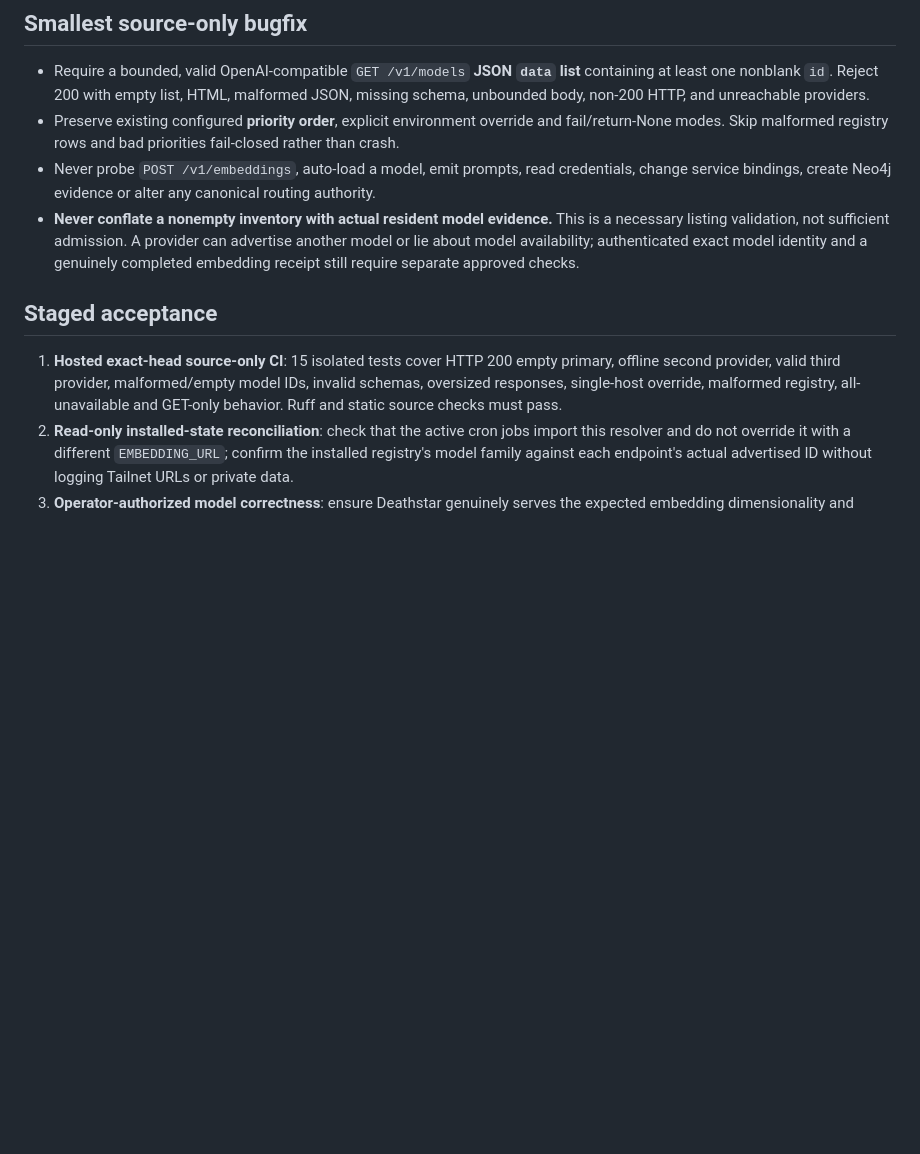
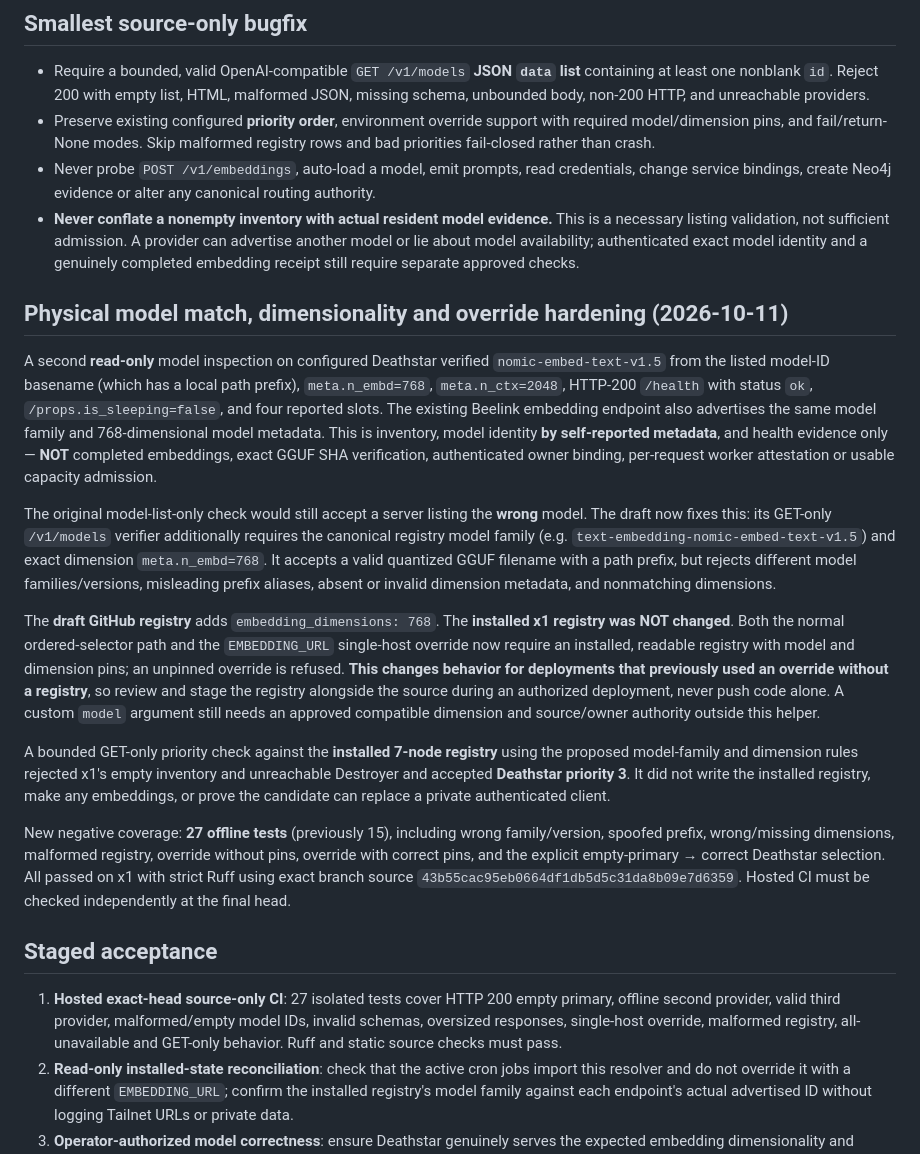
Before and after one commit to scottjoyner/auto-ingest, a Markdown page: docs/experiments/embedding-inventory-failover-20261011.md, the part around the change. Drawn GitHub-style; blank space fills up the shorter version.

Commit message:
docs: reviewed Deathstar Nomic-768 read-only metadata and strict pinned override failover rollout requirements

```diff
--- a/docs/experiments/embedding-inventory-failover-20261011.md
+++ b/docs/experiments/embedding-inventory-failover-20261011.md
@@ -25,13 +25,25 @@ Other code consumers in this repository include `scripts/backfill_paper_768.py`
 ## Smallest source-only bugfix
 
 - Require a bounded, valid OpenAI-compatible `GET /v1/models` **JSON `data` list** containing at least one nonblank `id`. Reject 200 with empty list, HTML, malformed JSON, missing schema, unbounded body, non-200 HTTP, and unreachable providers.
-- Preserve existing configured **priority order**, explicit environment override and fail/return-None modes. Skip malformed registry rows and bad priorities fail-closed rather than crash.
+- Preserve existing configured **priority order**, environment override support with required model/dimension pins, and fail/return-None modes. Skip malformed registry rows and bad priorities fail-closed rather than crash.
 - Never probe `POST /v1/embeddings`, auto-load a model, emit prompts, read credentials, change service bindings, create Neo4j evidence or alter any canonical routing authority.
 - **Never conflate a nonempty inventory with actual resident model evidence.** This is a necessary listing validation, not sufficient admission. A provider can advertise another model or lie about model availability; authenticated exact model identity and a genuinely completed embedding receipt still require separate approved checks.
 
+## Physical model match, dimensionality and override hardening (2026-10-11)
+
+A second **read-only** model inspection on configured Deathstar verified `nomic-embed-text-v1.5` from the listed model-ID basename (which has a local path prefix), `meta.n_embd=768`, `meta.n_ctx=2048`, HTTP-200 `/health` with status `ok`, `/props.is_sleeping=false`, and four reported slots. The existing Beelink embedding endpoint also advertises the same model family and 768-dimensional model metadata. This is inventory, model identity **by self-reported metadata**, and health evidence only — **NOT** completed embeddings, exact GGUF SHA verification, authenticated owner binding, per-request worker attestation or usable capacity admission.
+
+The original model-list-only check would still accept a server listing the **wrong** model. The draft now fixes this: its GET-only `/v1/models` verifier additionally requires the canonical registry model family (e.g. `text-embedding-nomic-embed-text-v1.5`) and exact dimension `meta.n_embd=768`. It accepts a valid quantized GGUF filename with a path prefix, but rejects different model families/versions, misleading prefix aliases, absent or invalid dimension metadata, and nonmatching dimensions.
+
+The **draft GitHub registry** adds `embedding_dimensions: 768`. The **installed x1 registry was NOT changed**. Both the normal ordered-selector path and the `EMBEDDING_URL` single-host override now require an installed, readable registry with model and dimension pins; an unpinned override is refused. **This changes behavior for deployments that previously used an override without a registry**, so review and stage the registry alongside the source during an authorized deployment, never push code alone. A custom `model` argument still needs an approved compatible dimension and source/owner authority outside this helper.
+
+A bounded GET-only priority check against the **installed 7-node registry** using the proposed model-family and dimension rules rejected x1's empty inventory and unreachable Destroyer and accepted **Deathstar priority 3**. It did not write the installed registry, make any embeddings, or prove the candidate can replace a private authenticated client.
+
+New negative coverage: **27 offline tests** (previously 15), including wrong family/version, spoofed prefix, wrong/missing dimensions, malformed registry, override without pins, override with correct pins, and the explicit empty-primary → correct Deathstar selection. All passed on x1 with strict Ruff using exact branch source `43b55cac95eb0664df1db5d5c31da8b09e7d6359`. Hosted CI must be checked independently at the final head.
+
 ## Staged acceptance
 
-1. **Hosted exact-head source-only CI**: 15 isolated tests cover HTTP 200 empty primary, offline second provider, valid third provider, malformed/empty model IDs, invalid schemas, oversized responses, single-host override, malformed registry, all-unavailable and GET-only behavior. Ruff and static source checks must pass.
+1. **Hosted exact-head source-only CI**: 27 isolated tests cover HTTP 200 empty primary, offline second provider, valid third provider, malformed/empty model IDs, invalid schemas, oversized responses, single-host override, malformed registry, all-unavailable and GET-only behavior. Ruff and static source checks must pass.
 2. **Read-only installed-state reconciliation**: check that the active cron jobs import this resolver and do not override it with a different `EMBEDDING_URL`; confirm the installed registry's model family against each endpoint's actual advertised ID without logging Tailnet URLs or private data.
 3. **Operator-authorized model correctness**: ensure Deathstar genuinely serves the expected embedding dimensionality and signature, with a single bounded, authorized, synthetic embedding canary, legitimate resource grant and privacy-compatible result custody.
 4. **Contain the exposed lower-priority Beelink server** only after active consumers are enumerated and authenticated alternate access/failover behavior is proven across a watchdog interval and reboot-equivalent test. The Beelink embedding watchdog runs at reboot and every 15 minutes; changing only the active process could recreate a wildcard listener. The separate inference watchdog also has wildcard launch text but **no independently observed second active listener**, and must remain labeled a latent risk.
```
